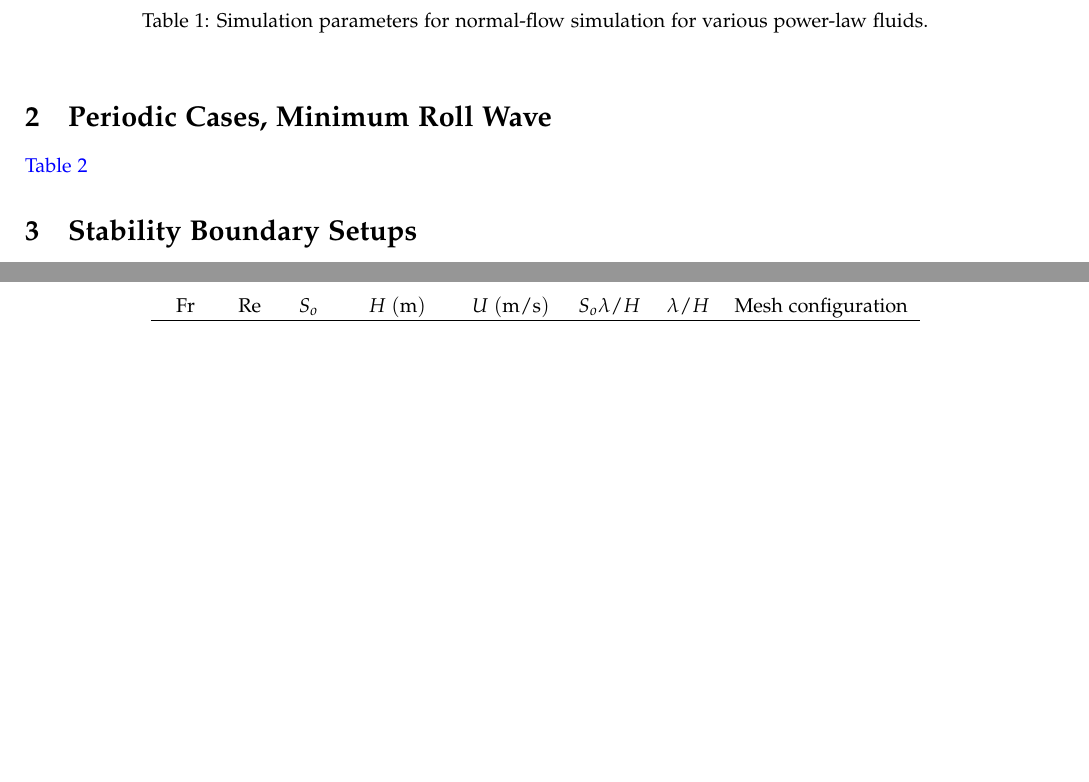
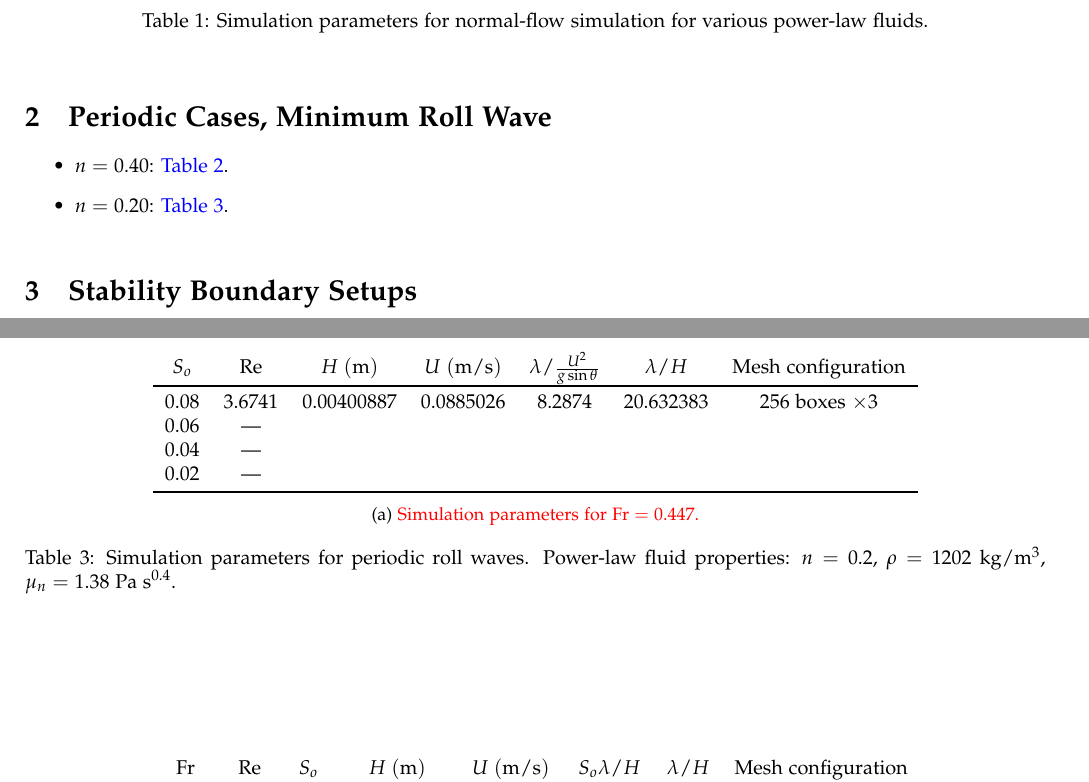
Before and after one commit to MGYBY/Gerris_practice, a LaTeX document (power-law/vof/setups.tex): two parts of pages 1 and 3 of 3, joined at a grey line, cut so that both start at the same text, the shorter picture padded with empty space. Compiled offline with pdfLaTeX.

Commit message:
Update setups.tex

```diff
--- a/power-law/vof/setups.tex
+++ b/power-law/vof/setups.tex
@@ -64,7 +64,10 @@ Boyuan Yu}
 \end{table}
 
 \section{Periodic Cases, Minimum Roll Wave}
-\autoref{simulation2}
+ \begin{itemize}
+ 	\item $n=0.40$: \autoref{simulation2}.
+ 	\item $n=0.20$: \autoref{simulation020}.
+ \end{itemize}
 \begin{table}[htbp]
 \begin{subtable}{1\textwidth}
 		\centering
@@ -203,6 +206,29 @@ Boyuan Yu}
 	\label{simulation2}
 \end{table}
 
+\begin{table}[htbp]
+	\begin{subtable}{1\textwidth}
+		\centering
+		\begin{tabular}{ccccccc}
+			$S_o$ & $\rm Re$ & $H\;{\rm (m)}$ & $U\;{\rm (m/s)}$ & $\lambda/\frac{U^2}{g\sa}$ & $\lambda/H$ & Mesh configuration\\
+			\toprule
+			0.08 & 3.6741 & 0.00400887 & 0.0885026 & 8.2874 & 20.632383 & 256 boxes $\times 3$\\
+
+			0.06 & ---\\
+
+			0.04 & ---\\
+
+			0.02 & ---\\
+
+			\bottomrule
+		\end{tabular}
+		\caption{\textcolor{red}{Simulation parameters for $\fr=0.447$.}}
+		\label{params_0447_n020}
+	\end{subtable}
+	\caption{Simulation parameters for periodic roll waves. Power-law fluid properties: $n=0.2$, $\rho=1202$ $\rm{kg/m^3}$, $\mu_n=1.38$ $\rm Pa\;s^{0.4}$.}
+	\label{simulation020}
+\end{table}
+
 \section{Stability Boundary Setups}
 \autoref{simulation3}
 \begin{table}[htbp]
```
